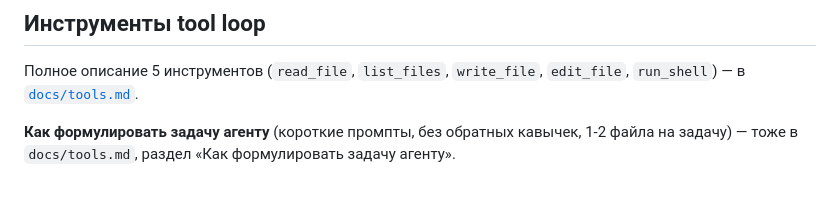
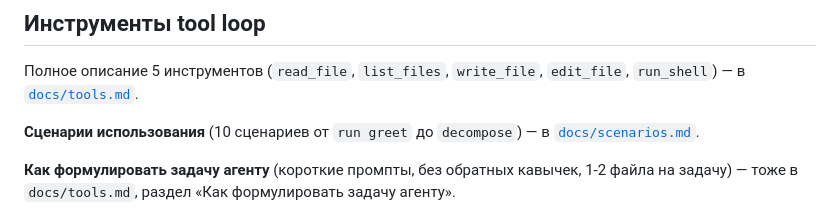
Before and after one commit to bauman-robotics/ai-coder, a Markdown page: README.md, the part around the change. Rendered like a GitHub page; blank space fills up the shorter version.

```diff
--- a/README.md
+++ b/README.md
@@ -31,6 +31,9 @@ AI-ассистированный анализ git-проектов через D
 Полное описание 5 инструментов (`read_file`, `list_files`,
 `write_file`, `edit_file`, `run_shell`) — в
 [`docs/tools.md`](docs/tools.md).
+
+**Сценарии использования** (10 сценариев от `run greet`
+до `decompose`) — в [`docs/scenarios.md`](docs/scenarios.md).
 
 **Как формулировать задачу агенту** (короткие промпты, без обратных
 кавычек, 1-2 файла на задачу) — тоже в `docs/tools.md`,
```
Also changed, not shown: docs/scenarios.md (added, +235 -0 lines).
